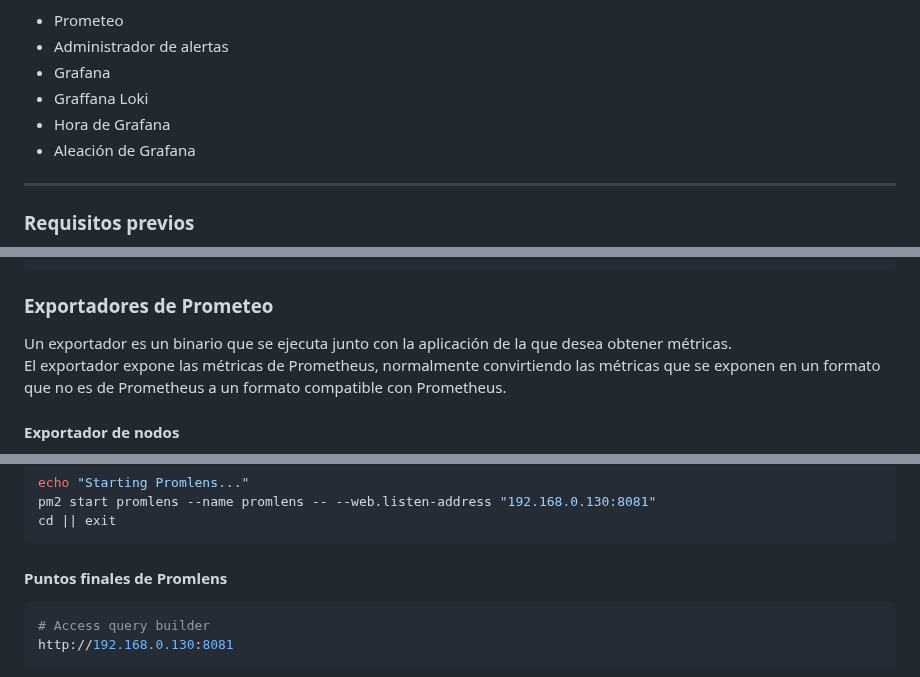
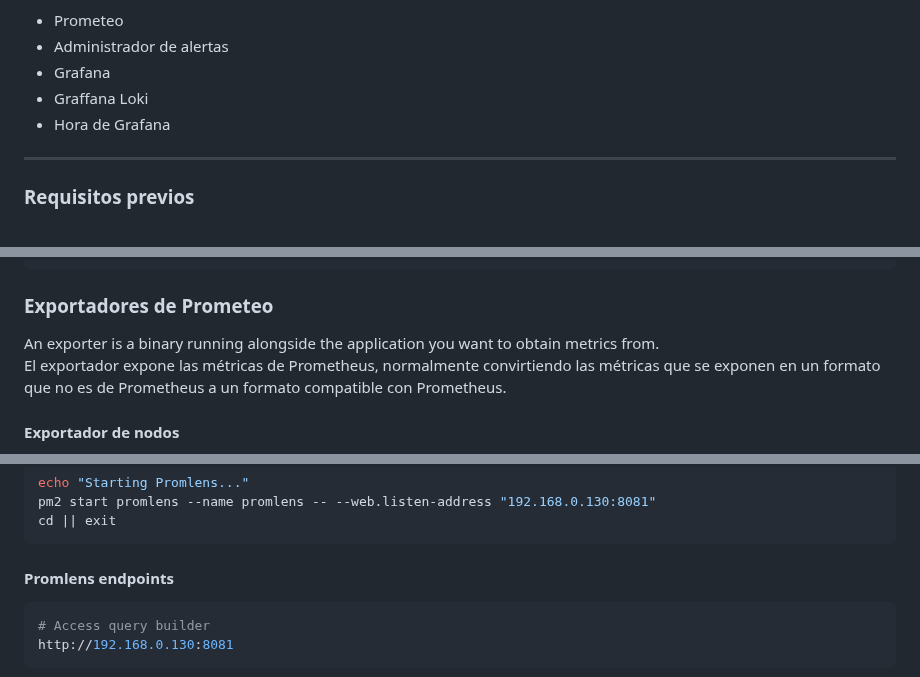
Before and after one commit to marcossilvestrini/learning-observability, a Markdown page: README.es.md, 3 parts joined by grey strips. Rendered like a GitHub page.

````diff
--- a/README.es.md
+++ b/README.es.md
@@ -115,7 +115,6 @@ Algunas herramientas para aprender:
 -   Grafana
 -   Graffana Loki
 -   Hora de Grafana
--   Aleación de Grafana
 
 * * *
 
@@ -351,7 +350,7 @@ rate(promhttp_metric_handler_requests_total{code="200"}[1m])
 
 ### Exportadores de Prometeo
 
-Un exportador es un binario que se ejecuta junto con la aplicación de la que desea obtener métricas.
+An exporter is a binary running alongside the application you want to obtain metrics from.
 El exportador expone las métricas de Prometheus, normalmente convirtiendo las métricas que se exponen en un formato que no es de Prometheus a un formato compatible con Prometheus.
 
 #### Exportador de nodos
@@ -492,7 +491,7 @@ pm2 start promlens --name promlens -- --web.listen-address "192.168.0.130:8081"
 cd || exit
 ```
 
-#### Puntos finales de Promlens
+#### Promlens endpoints
 
 ```sh
 # Access query builder
````
Also changed, not shown: other parts of README.es.md (+2 -2 lines).
